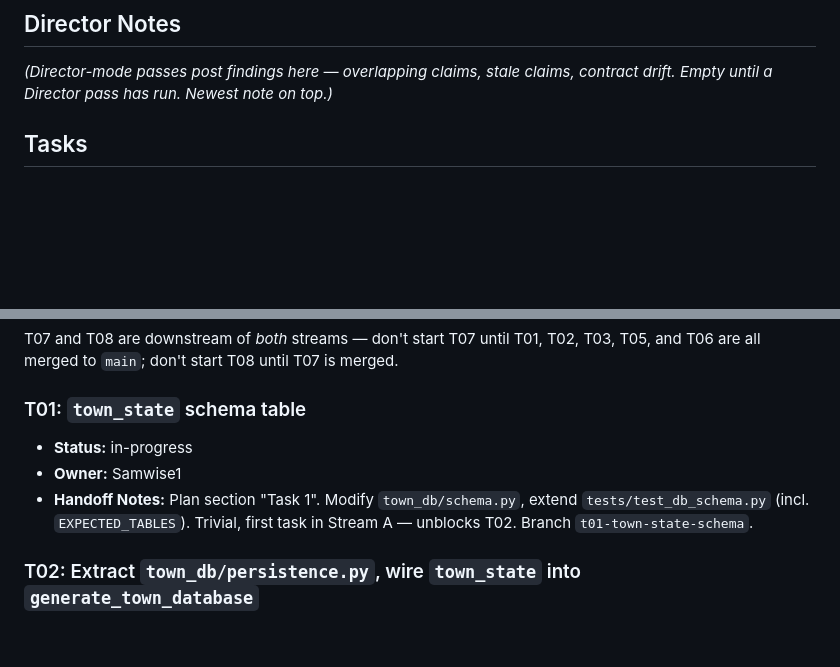
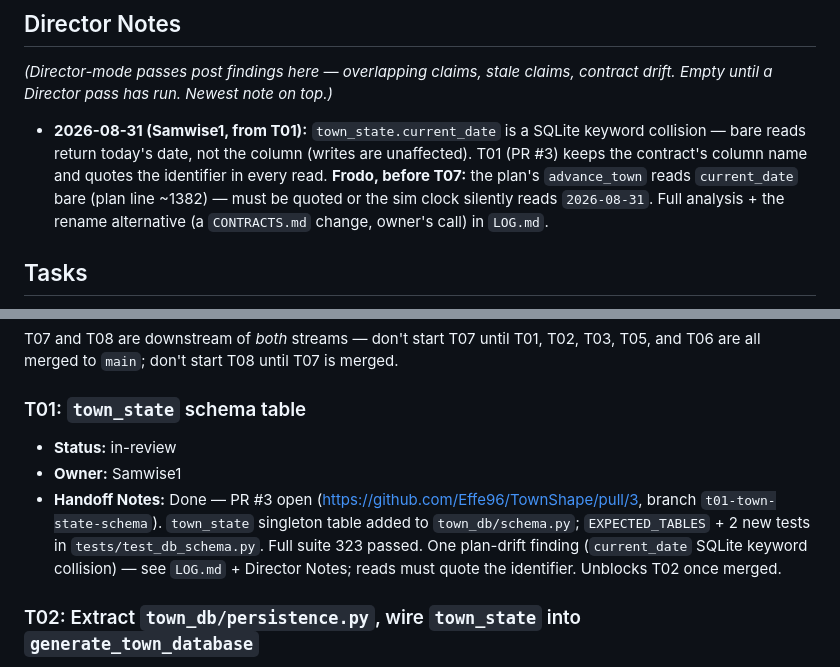
Before and after one commit to Effe96/TownShape, a Markdown page: TASKS.md, 2 parts joined by grey strips. GitHub-like rendering; blank space fills up the shorter version.

```diff
--- a/TASKS.md
+++ b/TASKS.md
@@ -7,6 +7,14 @@ _(`in-review` is used in Team mode: the work is finished on a branch, a PR is op
 ## Director Notes
 
 _(Director-mode passes post findings here — overlapping claims, stale claims, contract drift. Empty until a Director pass has run. Newest note on top.)_
+
+- **2026-08-31 (Samwise1, from T01):** `town_state.current_date` is a SQLite
+  keyword collision — bare reads return today's date, not the column (writes
+  are unaffected). T01 (PR #3) keeps the contract's column name and quotes
+  the identifier in every read. **Frodo, before T07:** the plan's
+  `advance_town` reads `current_date` bare (plan line ~1382) — must be quoted
+  or the sim clock silently reads `2026-08-31`. Full analysis + the rename
+  alternative (a `CONTRACTS.md` change, owner's call) in `LOG.md`.
 
 ## Tasks
 
@@ -46,11 +54,15 @@ is merged.
 
 ### T01: `town_state` schema table
 
-- **Status:** in-progress
+- **Status:** in-review
 - **Owner:** Samwise1
-- **Handoff Notes:** Plan section "Task 1". Modify `town_db/schema.py`,
-  extend `tests/test_db_schema.py` (incl. `EXPECTED_TABLES`). Trivial,
-  first task in Stream A — unblocks T02. Branch `t01-town-state-schema`.
+- **Handoff Notes:** Done — PR #3 open
+  (https://github.com/Effe96/TownShape/pull/3, branch
+  `t01-town-state-schema`). `town_state` singleton table added to
+  `town_db/schema.py`; `EXPECTED_TABLES` + 2 new tests in
+  `tests/test_db_schema.py`. Full suite 323 passed. One plan-drift finding
+  (`current_date` SQLite keyword collision) — see `LOG.md` + Director Notes;
+  reads must quote the identifier. Unblocks T02 once merged.
 
 ### T02: Extract `town_db/persistence.py`, wire `town_state` into `generate_town_database`
 
```
Also changed, not shown: LOG.md (+33 -0 lines).
